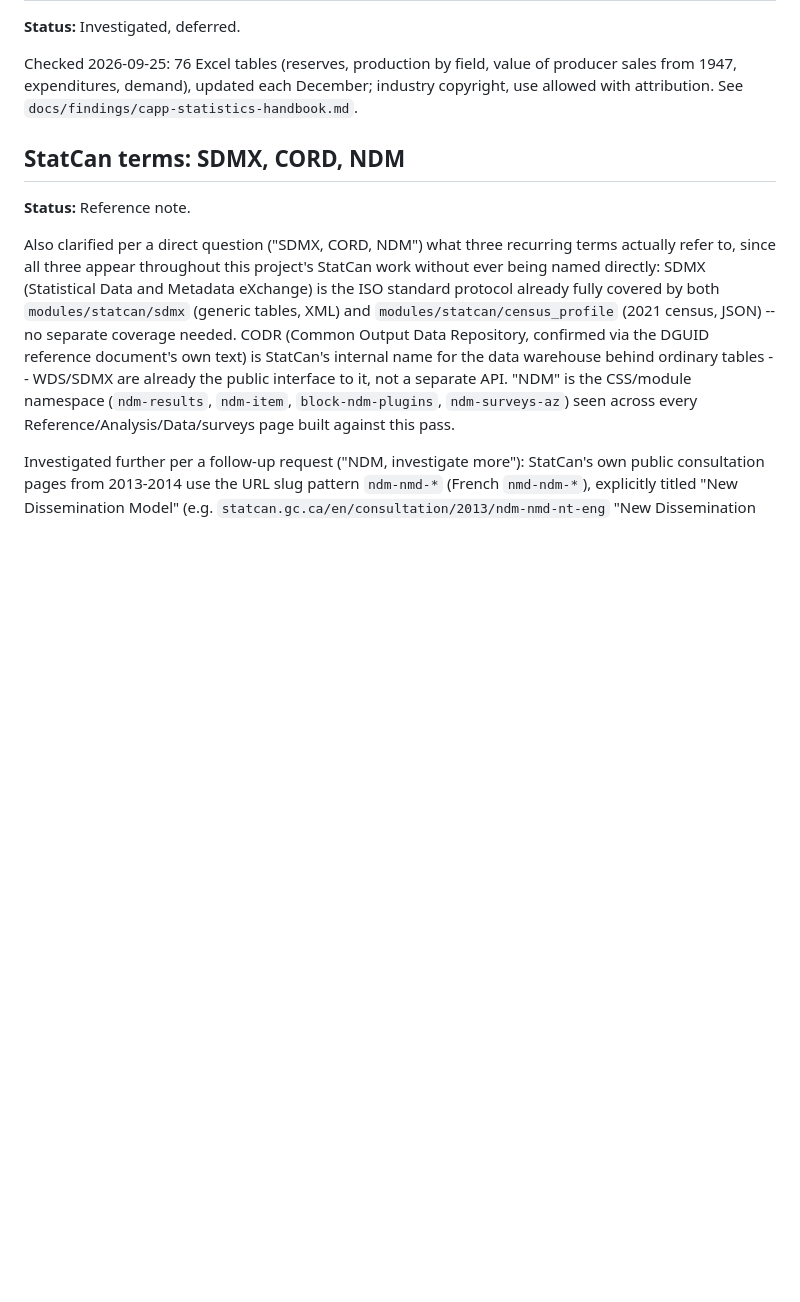
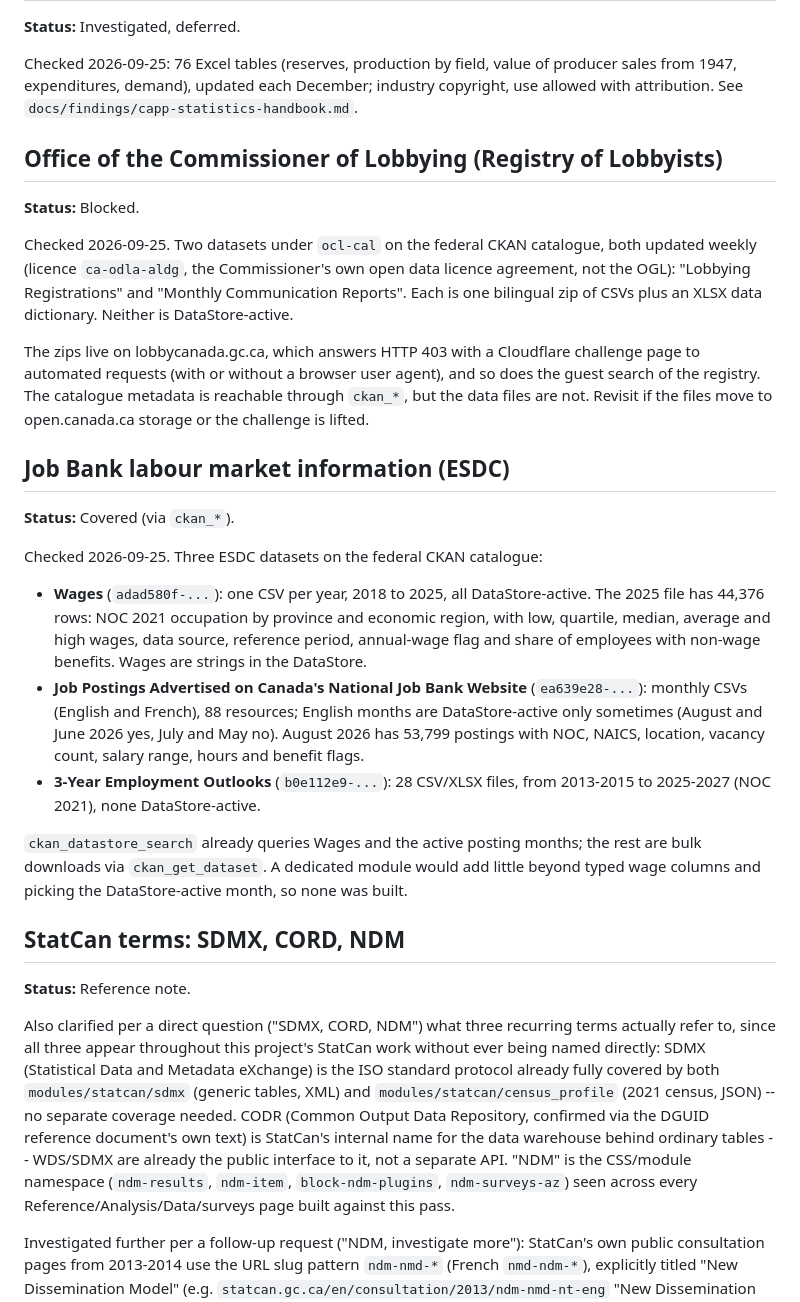
Before and after one commit to dsanchezp18/maplestats-mcp, a Markdown page: docs/findings/specialized-federal-sources.md, the part around the change. Rendered like a GitHub page; blank space fills up the shorter version.

Commit message:
Record Lobbying registry (blocked) and Job Bank (covered via ckan) findings
Co-Authored-By: Claude Opus 5.5 <noreply@anthropic.com>

```diff
--- a/docs/findings/specialized-federal-sources.md
+++ b/docs/findings/specialized-federal-sources.md
@@ -1322,6 +1322,48 @@ producer sales from 1947, expenditures, demand), updated each December;
 industry copyright, use allowed with attribution. See
 `docs/findings/capp-statistics-handbook.md`.
 
+## Office of the Commissioner of Lobbying (Registry of Lobbyists)
+
+**Status:** Blocked.
+
+Checked 2026-09-25. Two datasets under `ocl-cal` on the federal CKAN
+catalogue, both updated weekly (licence `ca-odla-aldg`, the
+Commissioner's own open data licence agreement, not the OGL): "Lobbying
+Registrations" and "Monthly Communication Reports". Each is one bilingual
+zip of CSVs plus an XLSX data dictionary. Neither is DataStore-active.
+
+The zips live on lobbycanada.gc.ca, which answers HTTP 403 with a
+Cloudflare challenge page to automated requests (with or without a browser
+user agent), and so does the guest search of the registry. The catalogue
+metadata is reachable through `ckan_*`, but the data files are not.
+Revisit if the files move to open.canada.ca storage or the challenge is
+lifted.
+
+## Job Bank labour market information (ESDC)
+
+**Status:** Covered (via `ckan_*`).
+
+Checked 2026-09-25. Three ESDC datasets on the federal CKAN catalogue:
+
+- **Wages** (`adad580f-...`): one CSV per year, 2018 to 2025, all
+  DataStore-active. The 2025 file has 44,376 rows: NOC 2021 occupation by
+  province and economic region, with low, quartile, median, average and
+  high wages, data source, reference period, annual-wage flag and share
+  of employees with non-wage benefits. Wages are strings in the
+  DataStore.
+- **Job Postings Advertised on Canada's National Job Bank Website**
+  (`ea639e28-...`): monthly CSVs (English and French), 88 resources;
+  English months are DataStore-active only sometimes (August and June
+  2026 yes, July and May no). August 2026 has 53,799 postings with NOC,
+  NAICS, location, vacancy count, salary range, hours and benefit flags.
+- **3-Year Employment Outlooks** (`b0e112e9-...`): 28 CSV/XLSX files, from
+  2013-2015 to 2025-2027 (NOC 2021), none DataStore-active.
+
+`ckan_datastore_search` already queries Wages and the active posting
+months; the rest are bulk downloads via `ckan_get_dataset`. A dedicated
+module would add little beyond typed wage columns and picking the
+DataStore-active month, so none was built.
+
 ## StatCan terms: SDMX, CORD, NDM
 
 **Status:** Reference note.
```
Also changed, not shown: ROADMAP.md (+2 -0 lines).
